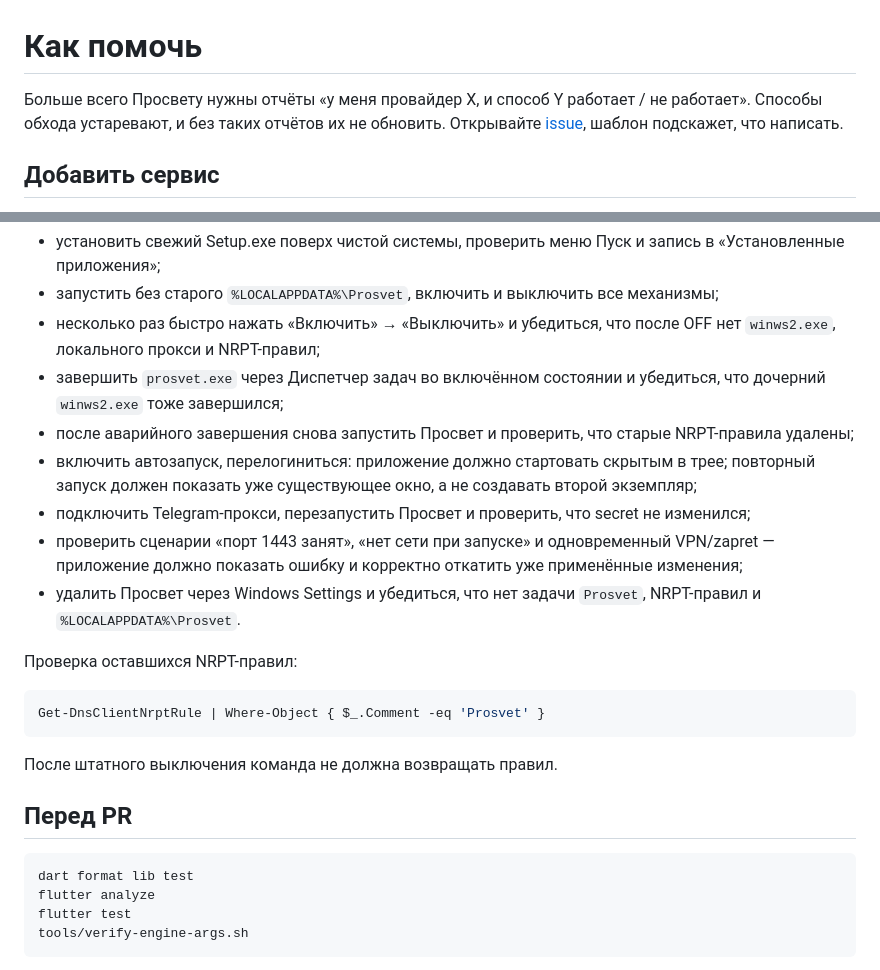
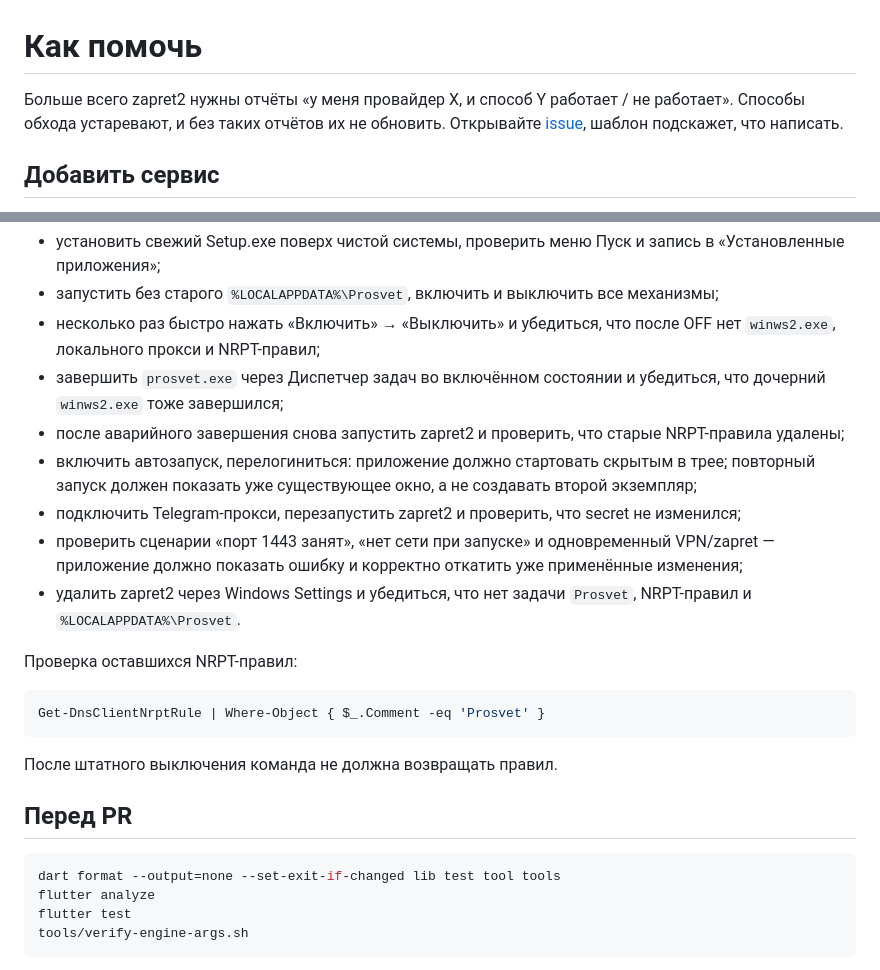
Before and after one commit to levvs-one/zapret2, a Markdown page: CONTRIBUTING.md, 2 parts joined by grey strips. Rendered like a GitHub page.

Commit message:
Align contributing guide with zapret2

````diff
--- a/CONTRIBUTING.md
+++ b/CONTRIBUTING.md
@@ -1,6 +1,6 @@
 # Как помочь
 
-Больше всего Просвету нужны отчёты «у меня провайдер X, и способ Y работает / не работает». Способы обхода устаревают, и без таких отчётов их не обновить. Открывайте [issue](../../issues/new/choose), шаблон подскажет, что написать.
+Больше всего zapret2 нужны отчёты «у меня провайдер X, и способ Y работает / не работает». Способы обхода устаревают, и без таких отчётов их не обновить. Открывайте [issue](../../issues/new/choose), шаблон подскажет, что написать.
 
 ## Добавить сервис
 
@@ -24,11 +24,11 @@ CI проверяет формат, анализатор, тесты, аргум
 - запустить без старого `%LOCALAPPDATA%\Prosvet`, включить и выключить все механизмы;
 - несколько раз быстро нажать «Включить» → «Выключить» и убедиться, что после OFF нет `winws2.exe`, локального прокси и NRPT-правил;
 - завершить `prosvet.exe` через Диспетчер задач во включённом состоянии и убедиться, что дочерний `winws2.exe` тоже завершился;
-- после аварийного завершения снова запустить Просвет и проверить, что старые NRPT-правила удалены;
+- после аварийного завершения снова запустить zapret2 и проверить, что старые NRPT-правила удалены;
 - включить автозапуск, перелогиниться: приложение должно стартовать скрытым в трее; повторный запуск должен показать уже существующее окно, а не создавать второй экземпляр;
-- подключить Telegram-прокси, перезапустить Просвет и проверить, что secret не изменился;
+- подключить Telegram-прокси, перезапустить zapret2 и проверить, что secret не изменился;
 - проверить сценарии «порт 1443 занят», «нет сети при запуске» и одновременный VPN/zapret — приложение должно показать ошибку и корректно откатить уже применённые изменения;
-- удалить Просвет через Windows Settings и убедиться, что нет задачи `Prosvet`, NRPT-правил и `%LOCALAPPDATA%\Prosvet`.
+- удалить zapret2 через Windows Settings и убедиться, что нет задачи `Prosvet`, NRPT-правил и `%LOCALAPPDATA%\Prosvet`.
 
 Проверка оставшихся NRPT-правил:
 
@@ -41,7 +41,7 @@ Get-DnsClientNrptRule | Where-Object { $_.Comment -eq 'Prosvet' }
 ## Перед PR
 
 ```bash
-dart format lib test
+dart format --output=none --set-exit-if-changed lib test tool tools
 flutter analyze
 flutter test
 tools/verify-engine-args.sh
````
